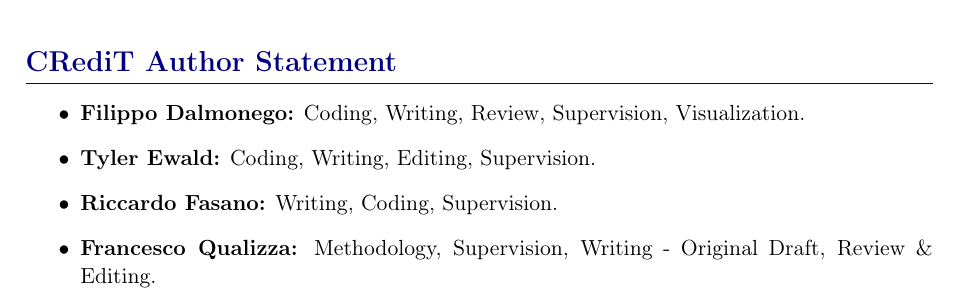
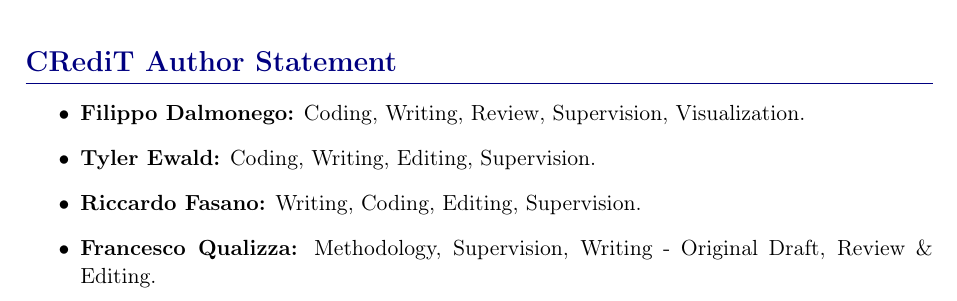
Before and after one commit to tylerkwald/SBO, a LaTeX document (Report/Report Station BlackOut - Safety Analysis.tex): part of page 14 of 14, cut so that both start at the same text. Compiled offline with pdfLaTeX.

Commit message:
final adjustments

```diff
--- a/Report/Report Station BlackOut - Safety Analysis.tex
+++ b/Report/Report Station BlackOut - Safety Analysis.tex
@@ -592,7 +592,7 @@ At this stage, the report is intended as a structured first draft. The final dis
 \begin{itemize}
     \item \textbf{Filippo Dalmonego:} Coding, Writing, Review, Supervision, Visualization.
     \item \textbf{Tyler Ewald:} Coding, Writing, Editing, Supervision.
-    \item \textbf{Riccardo Fasano:} Writing, Coding, Supervision.
+    \item \textbf{Riccardo Fasano:} Writing, Coding, Editing, Supervision.
     \item \textbf{Francesco Qualizza:} Methodology, Supervision, Writing - Original Draft, Review \& Editing.
 \end{itemize}
 
```
Also changed, not shown: Report/Report Station BlackOut - Safety Analysis.pdf, 1 other file.
